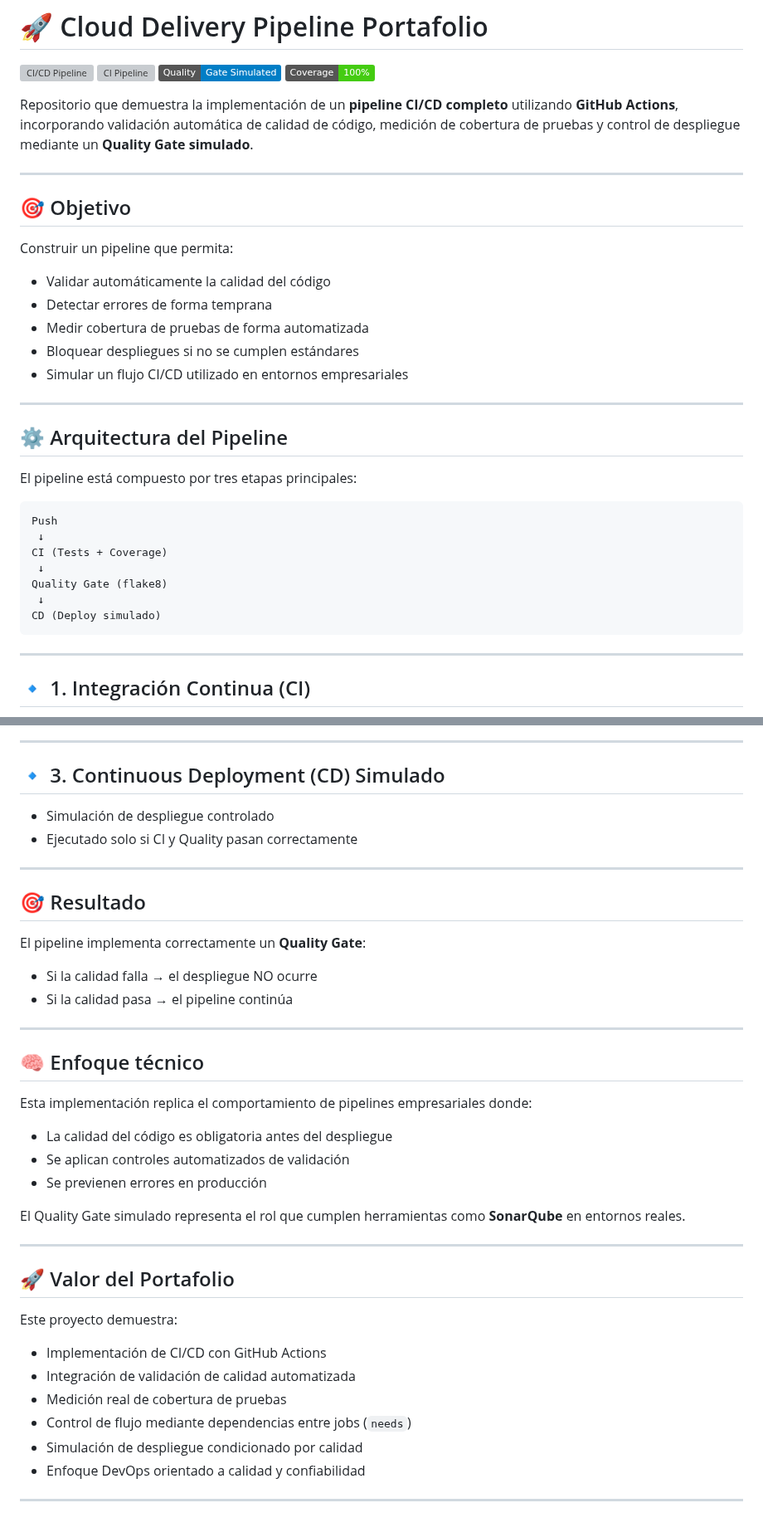
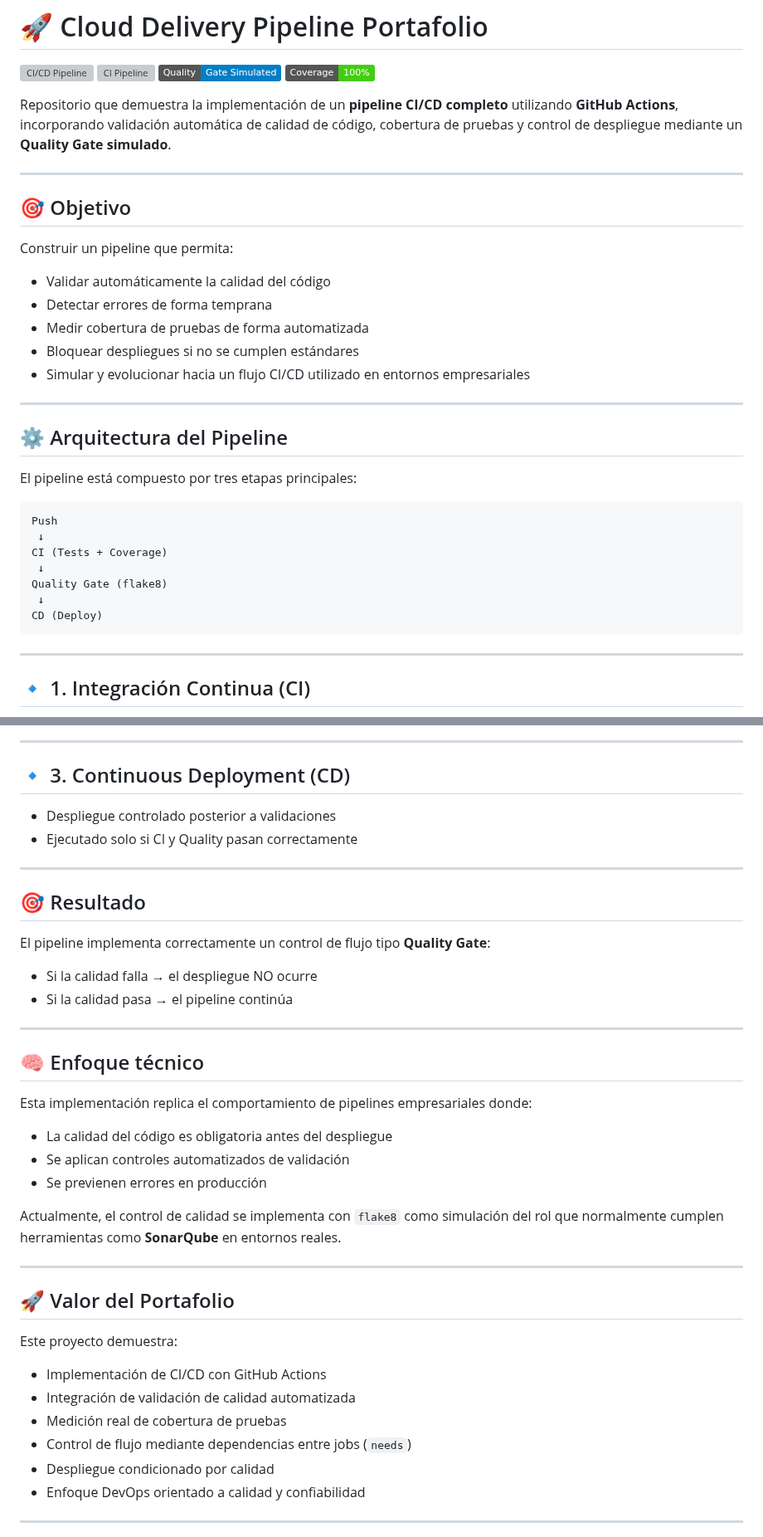
Before and after one commit to vermaldonado-ia/cloud-delivery-pipeline-portafolio, a Markdown page: README.md, 2 parts joined by grey strips. Shown at 83% size. Rendered like a GitHub page; badges without logos; grey boxes are pictures that could not be loaded.

````diff
--- a/README.md
+++ b/README.md
@@ -5,7 +5,7 @@
 ![Code Quality](https://img.shields.io/badge/Quality-Gate%20Simulated-blue)
 ![Test Coverage](https://img.shields.io/badge/Coverage-100%25-brightgreen)
 
-Repositorio que demuestra la implementación de un **pipeline CI/CD completo** utilizando **GitHub Actions**, incorporando validación automática de calidad de código, medición de cobertura de pruebas y control de despliegue mediante un **Quality Gate simulado**.
+Repositorio que demuestra la implementación de un **pipeline CI/CD completo** utilizando **GitHub Actions**, incorporando validación automática de calidad de código, cobertura de pruebas y control de despliegue mediante un **Quality Gate simulado**.
 
 ---
 
@@ -17,7 +17,7 @@ Construir un pipeline que permita:
 * Detectar errores de forma temprana
 * Medir cobertura de pruebas de forma automatizada
 * Bloquear despliegues si no se cumplen estándares
-* Simular un flujo CI/CD utilizado en entornos empresariales
+* Simular y evolucionar hacia un flujo CI/CD utilizado en entornos empresariales
 
 ---
 
@@ -32,7 +32,7 @@ CI (Tests + Coverage)
  ↓
 Quality Gate (flake8)
  ↓
-CD (Deploy simulado)
+CD (Deploy)
 ```
 
 ---
@@ -108,16 +108,16 @@ Tras corregir el error:
 
 ---
 
-## 🔹 3. Continuous Deployment (CD) Simulado
+## 🔹 3. Continuous Deployment (CD)
 
-* Simulación de despliegue controlado
+* Despliegue controlado posterior a validaciones
 * Ejecutado solo si CI y Quality pasan correctamente
 
 ---
 
 ## 🎯 Resultado
 
-El pipeline implementa correctamente un **Quality Gate**:
+El pipeline implementa correctamente un control de flujo tipo **Quality Gate**:
 
 * Si la calidad falla → el despliegue NO ocurre
 * Si la calidad pasa → el pipeline continúa
@@ -132,7 +132,7 @@ Esta implementación replica el comportamiento de pipelines empresariales donde:
 * Se aplican controles automatizados de validación
 * Se previenen errores en producción
 
-El Quality Gate simulado representa el rol que cumplen herramientas como **SonarQube** en entornos reales.
+Actualmente, el control de calidad se implementa con `flake8` como simulación del rol que normalmente cumplen herramientas como **SonarQube** en entornos reales.
 
 ---
 
@@ -144,7 +144,7 @@ Este proyecto demuestra:
 * Integración de validación de calidad automatizada
 * Medición real de cobertura de pruebas
 * Control de flujo mediante dependencias entre jobs (`needs`)
-* Simulación de despliegue condicionado por calidad
+* Despliegue condicionado por calidad
 * Enfoque DevOps orientado a calidad y confiabilidad
 
 ---
````
Also changed, not shown: other parts of README.md (+6 -4 lines).
